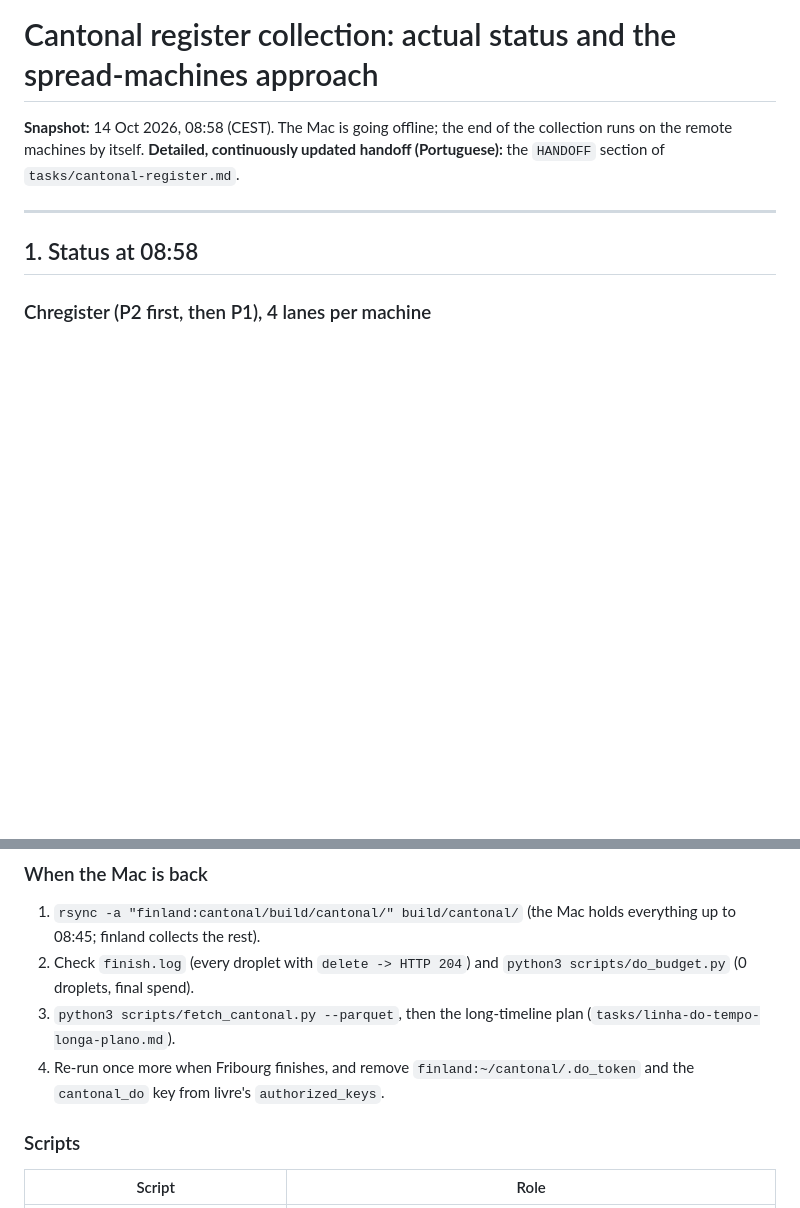
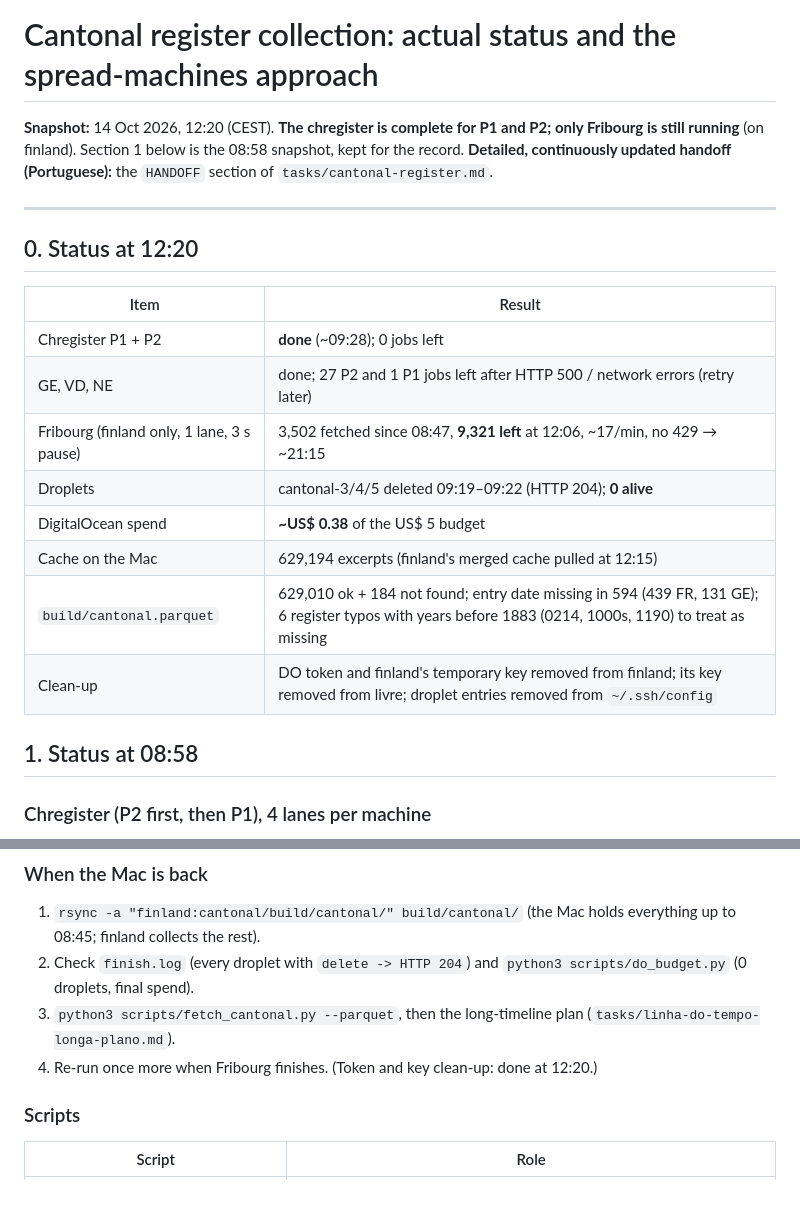
Before and after one commit to rafapolo/cantography, a Markdown page: tasks/actual_status.md, 2 parts joined by grey strips. Drawn GitHub-style; blank space fills up the shorter version.

```diff
--- a/tasks/actual_status.md
+++ b/tasks/actual_status.md
@@ -1,9 +1,22 @@
 # Cantonal register collection: actual status and the spread-machines approach
 
-**Snapshot:** 14 Oct 2026, 08:58 (CEST). The Mac is going offline; the end of the collection runs on the remote machines by itself.
+**Snapshot:** 14 Oct 2026, 12:20 (CEST). **The chregister is complete for P1 and P2; only Fribourg is still running** (on finland). Section 1 below is the 08:58 snapshot, kept for the record.
 **Detailed, continuously updated handoff (Portuguese):** the `HANDOFF` section of `tasks/cantonal-register.md`.
 
 ---
+
+## 0. Status at 12:20
+
+| Item | Result |
+|---|---|
+| Chregister P1 + P2 | **done** (~09:28); 0 jobs left |
+| GE, VD, NE | done; 27 P2 and 1 P1 jobs left after HTTP 500 / network errors (retry later) |
+| Fribourg (finland only, 1 lane, 3 s pause) | 3,502 fetched since 08:47, **9,321 left** at 12:06, ~17/min, no 429 → ~21:15 |
+| Droplets | cantonal-3/4/5 deleted 09:19–09:22 (HTTP 204); **0 alive** |
+| DigitalOcean spend | **~US$ 0.38** of the US$ 5 budget |
+| Cache on the Mac | 629,194 excerpts (finland's merged cache pulled at 12:15) |
+| `build/cantonal.parquet` | 629,010 ok + 184 not found; entry date missing in 594 (439 FR, 131 GE); 6 register typos with years before 1883 (0214, 1000s, 1190) to treat as missing |
+| Clean-up | DO token and finland's temporary key removed from finland; its key removed from livre; droplet entries removed from `~/.ssh/config` |
 
 ## 1. Status at 08:58
 
@@ -93,7 +106,7 @@ The 24 `*.chregister.ch` registers (85% of Swiss companies) sit on **one server*
 1. `rsync -a "finland:cantonal/build/cantonal/" build/cantonal/` (the Mac holds everything up to 08:45; finland collects the rest).
 2. Check `finish.log` (every droplet with `delete -> HTTP 204`) and `python3 scripts/do_budget.py` (0 droplets, final spend).
 3. `python3 scripts/fetch_cantonal.py --parquet`, then the long-timeline plan (`tasks/linha-do-tempo-longa-plano.md`).
-4. Re-run once more when Fribourg finishes, and remove `finland:~/cantonal/.do_token` and the `cantonal_do` key from livre's `authorized_keys`.
+4. Re-run once more when Fribourg finishes. (Token and key clean-up: done at 12:20.)
 
 ### Scripts
 | Script | Role |
```
Also changed, not shown: tasks/cantonal-register.md (+7 -19 lines).
